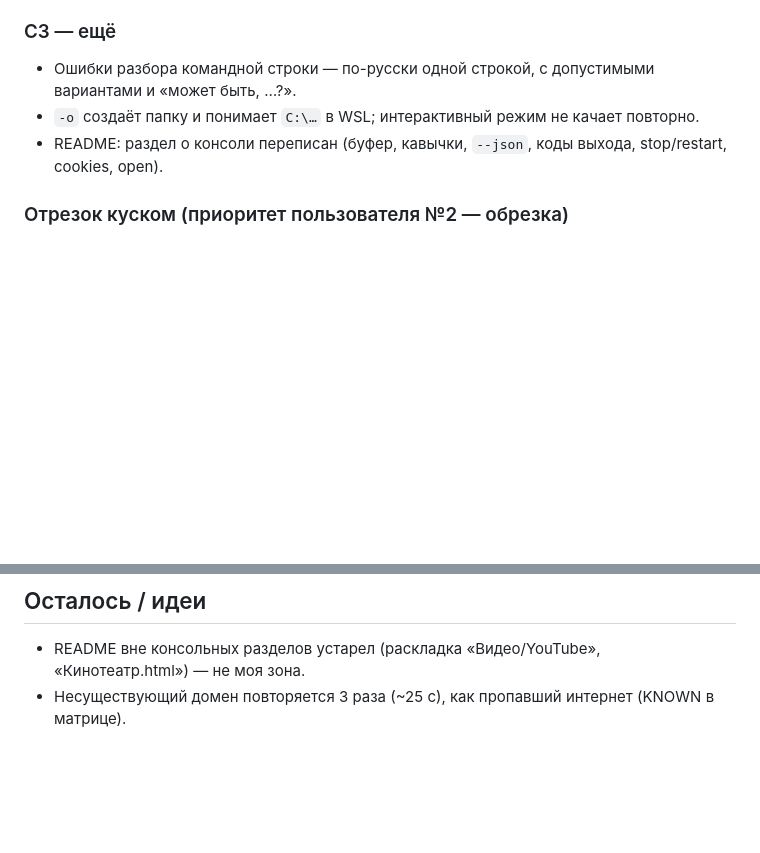
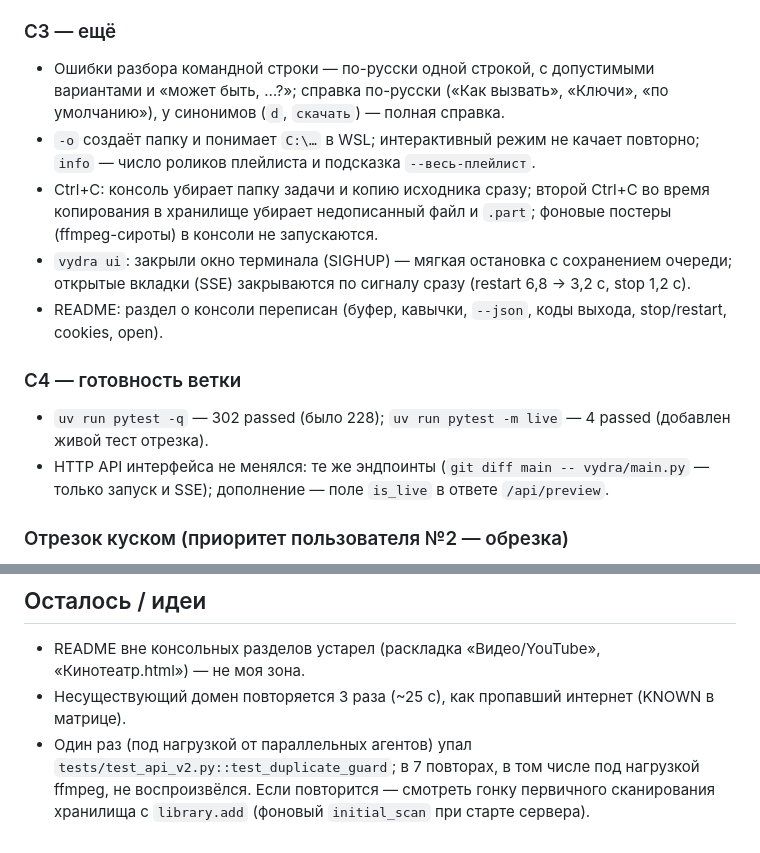
Before and after one commit to Ihor-Zakharov/vydra, a Markdown page: docs/cli/PROGRESS.md, 2 parts joined by grey strips. Rendered like a GitHub page; blank space fills up the shorter version.

Commit message:
docs/cli/PROGRESS.md: итог CLI-трека

```diff
--- a/docs/cli/PROGRESS.md
+++ b/docs/cli/PROGRESS.md
@@ -37,9 +37,20 @@
   установщик). Все найденные баги — с регрессионными тестами (список в MATRIX.md).
 
 ### C3 — ещё
-- Ошибки разбора командной строки — по-русски одной строкой, с допустимыми вариантами и «может быть, …?».
-- `-o` создаёт папку и понимает `C:\…` в WSL; интерактивный режим не качает повторно.
+- Ошибки разбора командной строки — по-русски одной строкой, с допустимыми вариантами и «может быть, …?»;
+  справка по-русски («Как вызвать», «Ключи», «по умолчанию»), у синонимов (`d`, `скачать`) — полная справка.
+- `-o` создаёт папку и понимает `C:\…` в WSL; интерактивный режим не качает повторно; `info` — число роликов
+  плейлиста и подсказка `--весь-плейлист`.
+- Ctrl+C: консоль убирает папку задачи и копию исходника сразу; второй Ctrl+C во время копирования в хранилище
+  убирает недописанный файл и `.part`; фоновые постеры (ffmpeg-сироты) в консоли не запускаются.
+- `vydra ui`: закрыли окно терминала (SIGHUP) — мягкая остановка с сохранением очереди; открытые вкладки (SSE)
+  закрываются по сигналу сразу (restart 6,8 → 3,2 с, stop 1,2 с).
 - README: раздел о консоли переписан (буфер, кавычки, `--json`, коды выхода, stop/restart, cookies, open).
+
+### C4 — готовность ветки
+- `uv run pytest -q` — 302 passed (было 228); `uv run pytest -m live` — 4 passed (добавлен живой тест отрезка).
+- HTTP API интерфейса не менялся: те же эндпоинты (`git diff main -- vydra/main.py` — только запуск и SSE);
+  дополнение — поле `is_live` в ответе `/api/preview`.
 
 ### Отрезок куском (приоритет пользователя №2 — обрезка)
 - Короткий отрезок (≤ 60 с) ролика длиннее 3 мин качается куском (`download_ranges` yt-dlp), а не весь ролик:
@@ -50,3 +61,6 @@
 ## Осталось / идеи
 - README вне консольных разделов устарел (раскладка «Видео/YouTube», «Кинотеатр.html») — не моя зона.
 - Несуществующий домен повторяется 3 раза (~25 с), как пропавший интернет (KNOWN в матрице).
+- Один раз (под нагрузкой от параллельных агентов) упал `tests/test_api_v2.py::test_duplicate_guard`; в 7 повторах,
+  в том числе под нагрузкой ffmpeg, не воспроизвёлся. Если повторится — смотреть гонку первичного сканирования
+  хранилища с `library.add` (фоновый `initial_scan` при старте сервера).
```
